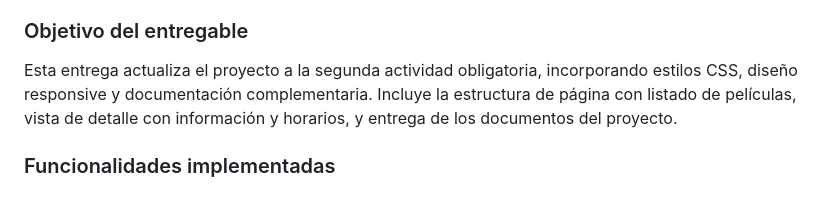
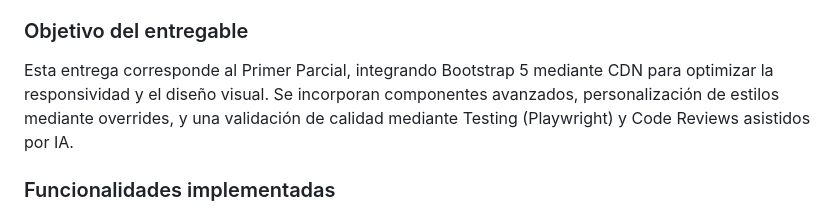
Before and after one commit to hmarc953/cineglobal, a Markdown page: README.md, the part around the change. Rendered like a GitHub page.

Commit message:
fix(docs): update tech list and objective to Primer Parcial (RC-02, RC-03)

```diff
--- a/README.md
+++ b/README.md
@@ -16,7 +16,7 @@ Tecnologías utilizadas:
 - Bootstrap 5.3.3 (CDN vía jsDelivr)
 
 ### Objetivo del entregable
-Esta entrega actualiza el proyecto a la segunda actividad obligatoria, incorporando estilos CSS, diseño responsive y documentación complementaria. Incluye la estructura de página con listado de películas, vista de detalle con información y horarios, y entrega de los documentos del proyecto.
+Esta entrega corresponde al Primer Parcial, integrando Bootstrap 5 mediante CDN para optimizar la responsividad y el diseño visual. Se incorporan componentes avanzados, personalización de estilos mediante overrides, y una validación de calidad mediante Testing (Playwright) y Code Reviews asistidos por IA.
 
 ### Funcionalidades implementadas
 - [x] Estructura de página con listado de películas
```
Also changed, not shown: changelog.md (+4 -1 lines).
